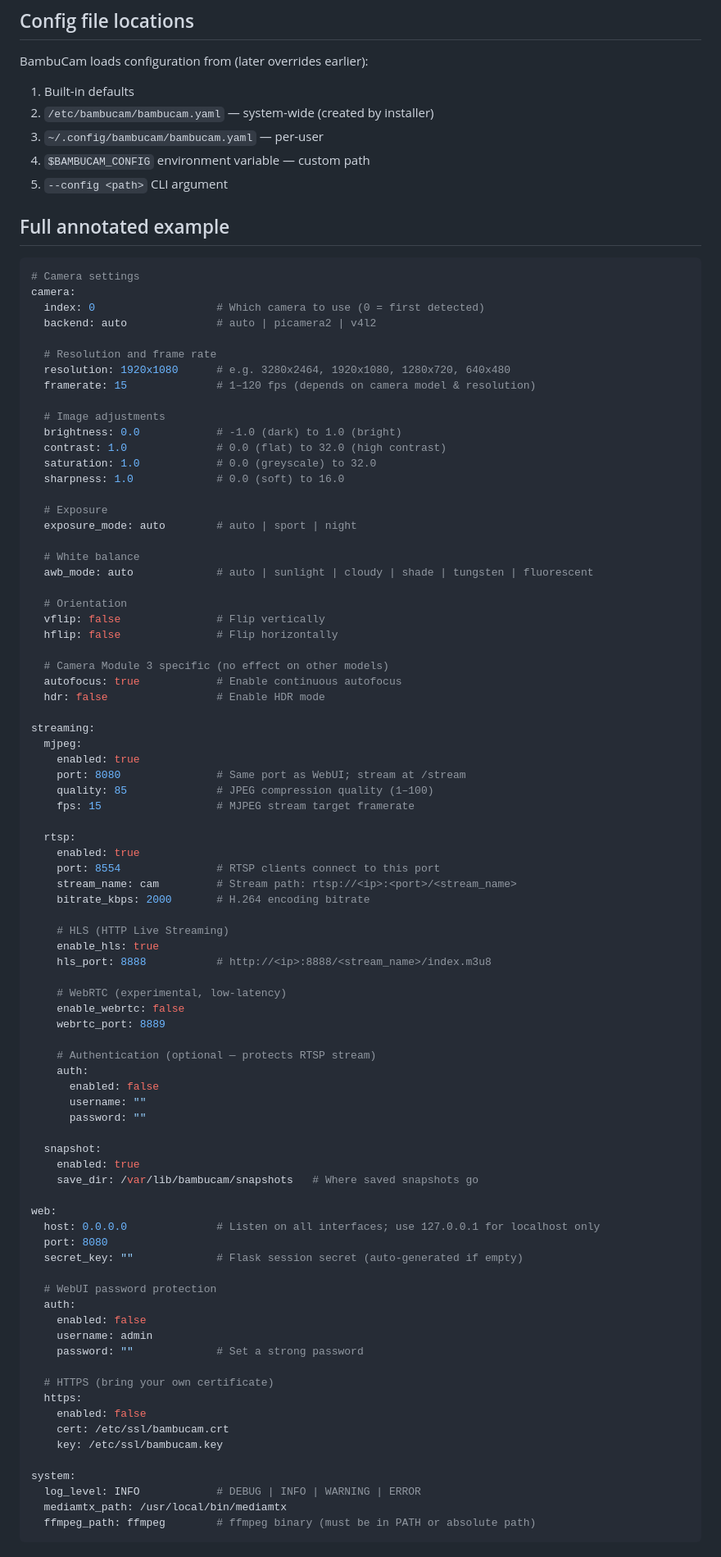
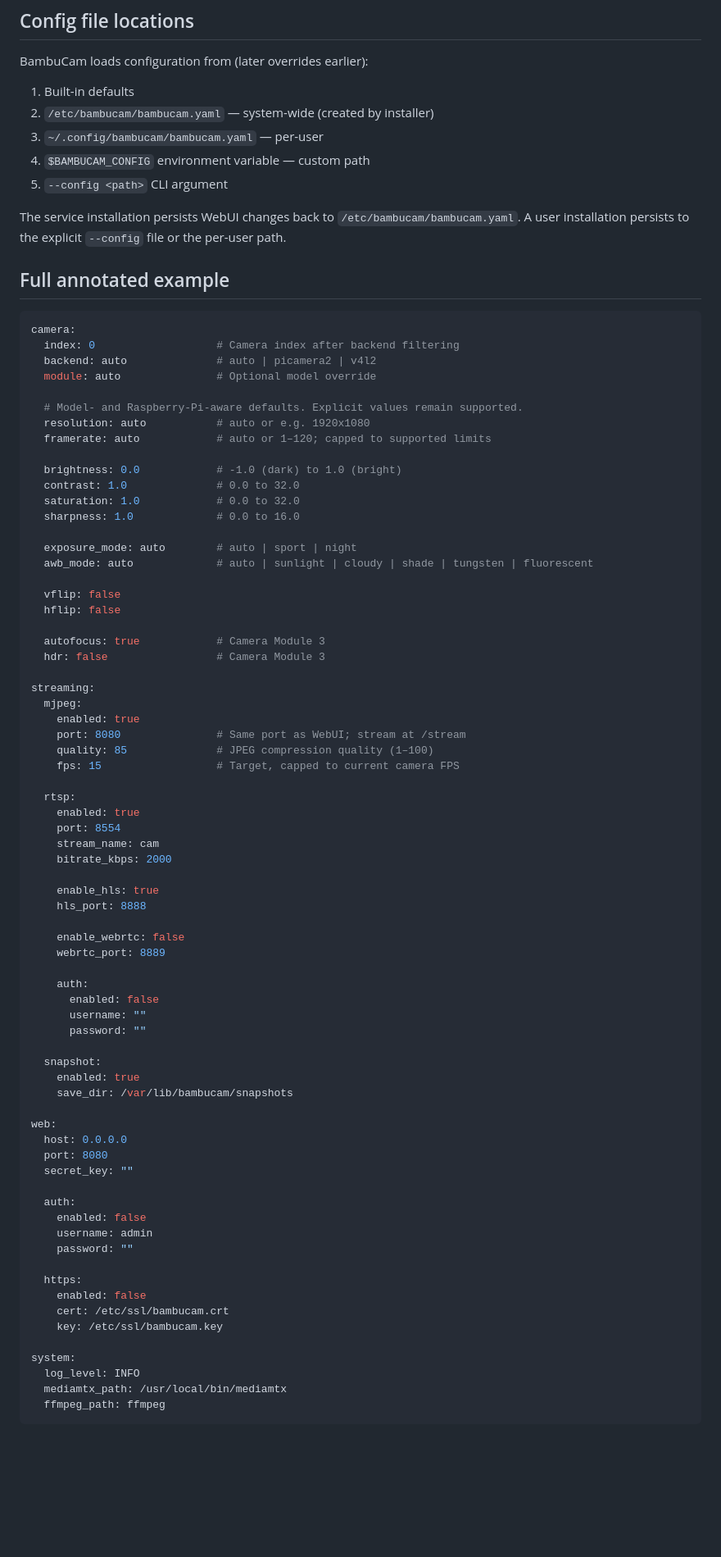
Before and after one commit to fgrfn/BambuCam, a Markdown page: docs/configuration.md, the part around one of its changes. Shown at 82% size. Drawn GitHub-style; blank space fills up the shorter version.

Commit message:
docs: explain automatic and validated camera modes

````diff
--- a/docs/configuration.md
+++ b/docs/configuration.md
@@ -10,60 +10,53 @@ BambuCam loads configuration from (later overrides earlier):
 4. `$BAMBUCAM_CONFIG` environment variable — custom path
 5. `--config <path>` CLI argument
 
+The service installation persists WebUI changes back to `/etc/bambucam/bambucam.yaml`. A user installation persists to the explicit `--config` file or the per-user path.
+
 ## Full annotated example
 
 ```yaml
-# Camera settings
 camera:
-  index: 0                   # Which camera to use (0 = first detected)
+  index: 0                   # Camera index after backend filtering
   backend: auto              # auto | picamera2 | v4l2
+  module: auto               # Optional model override
 
-  # Resolution and frame rate
-  resolution: 1920x1080      # e.g. 3280x2464, 1920x1080, 1280x720, 640x480
-  framerate: 15              # 1–120 fps (depends on camera model & resolution)
+  # Model- and Raspberry-Pi-aware defaults. Explicit values remain supported.
+  resolution: auto           # auto or e.g. 1920x1080
+  framerate: auto            # auto or 1–120; capped to supported limits
 
-  # Image adjustments
   brightness: 0.0            # -1.0 (dark) to 1.0 (bright)
-  contrast: 1.0              # 0.0 (flat) to 32.0 (high contrast)
-  saturation: 1.0            # 0.0 (greyscale) to 32.0
-  sharpness: 1.0             # 0.0 (soft) to 16.0
+  contrast: 1.0              # 0.0 to 32.0
+  saturation: 1.0            # 0.0 to 32.0
+  sharpness: 1.0             # 0.0 to 16.0
 
-  # Exposure
   exposure_mode: auto        # auto | sport | night
-
-  # White balance
   awb_mode: auto             # auto | sunlight | cloudy | shade | tungsten | fluorescent
 
-  # Orientation
-  vflip: false               # Flip vertically
-  hflip: false               # Flip horizontally
+  vflip: false
+  hflip: false
 
-  # Camera Module 3 specific (no effect on other models)
-  autofocus: true            # Enable continuous autofocus
-  hdr: false                 # Enable HDR mode
+  autofocus: true            # Camera Module 3
+  hdr: false                 # Camera Module 3
 
 streaming:
   mjpeg:
     enabled: true
     port: 8080               # Same port as WebUI; stream at /stream
     quality: 85              # JPEG compression quality (1–100)
-    fps: 15                  # MJPEG stream target framerate
+    fps: 15                  # Target, capped to current camera FPS
 
   rtsp:
     enabled: true
-    port: 8554               # RTSP clients connect to this port
-    stream_name: cam         # Stream path: rtsp://<ip>:<port>/<stream_name>
-    bitrate_kbps: 2000       # H.264 encoding bitrate
+    port: 8554
+    stream_name: cam
+    bitrate_kbps: 2000
 
-    # HLS (HTTP Live Streaming)
     enable_hls: true
-    hls_port: 8888           # http://<ip>:8888/<stream_name>/index.m3u8
+    hls_port: 8888
 
-    # WebRTC (experimental, low-latency)
     enable_webrtc: false
     webrtc_port: 8889
 
-    # Authentication (optional — protects RTSP stream)
     auth:
       enabled: false
       username: ""
@@ -71,27 +64,25 @@ streaming:
 
   snapshot:
     enabled: true
-    save_dir: /var/lib/bambucam/snapshots   # Where saved snapshots go
+    save_dir: /var/lib/bambucam/snapshots
 
 web:
-  host: 0.0.0.0              # Listen on all interfaces; use 127.0.0.1 for localhost only
+  host: 0.0.0.0
   port: 8080
-  secret_key: ""             # Flask session secret (auto-generated if empty)
+  secret_key: ""
 
-  # WebUI password protection
   auth:
     enabled: false
     username: admin
-    password: ""             # Set a strong password
+    password: ""
 
-  # HTTPS (bring your own certificate)
   https:
     enabled: false
     cert: /etc/ssl/bambucam.crt
     key: /etc/ssl/bambucam.key
 
 system:
-  log_level: INFO            # DEBUG | INFO | WARNING | ERROR
+  log_level: INFO
   mediamtx_path: /usr/local/bin/mediamtx
-  ffmpeg_path: ffmpeg        # ffmpeg binary (must be in PATH or absolute path)
+  ffmpeg_path: ffmpeg
 ```
````
Also changed, not shown: other parts of docs/configuration.md (+9 -9 lines).
